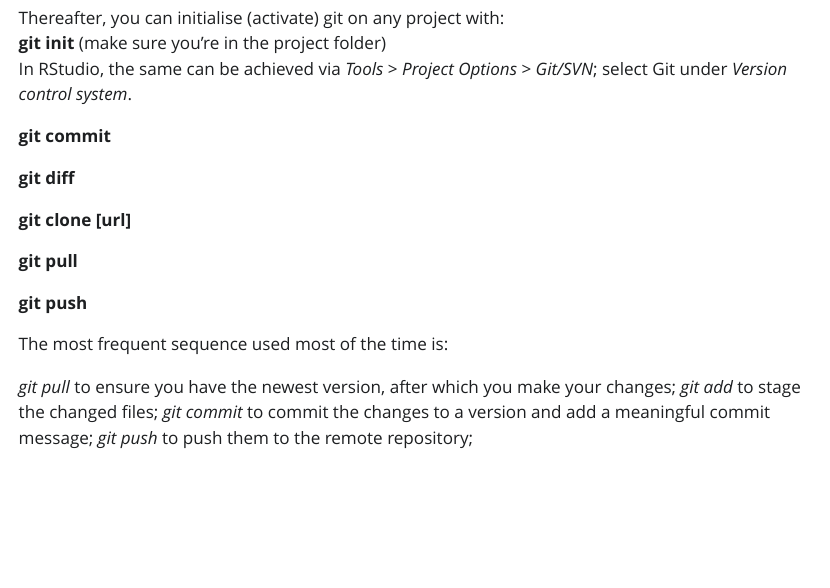
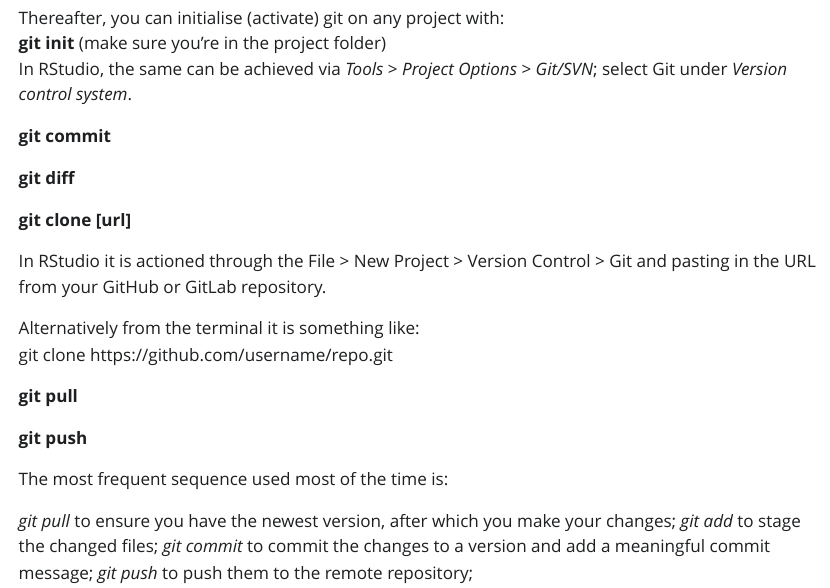
Before and after one commit to jockongit/git_tutorial, a Quarto document (quarto/collaborating_with_git.qmd): the page in a window 1100 px wide, from 3840 px down. The pictures show the output file quarto/collaborating_with_git.html that the author committed with the source, opened offline; Quarto's library style sheets are replaced by a plain one without menus.

Commit message:
minor addition of git clone details

```diff
--- a/quarto/collaborating_with_git.qmd
+++ b/quarto/collaborating_with_git.qmd
@@ -115,6 +115,11 @@ In RStudio, the same can be achieved via *Tools* \> *Project Options* \> *Git/SV
 
 **git clone \[url\]**
 
+In RStudio it is actioned through the File > New Project > Version Control > Git and pasting in the URL from your GitHub or GitLab repository.
+
+Alternatively from the terminal it is something like:
+git clone https://github.com/username/repo.git
+
 **git pull**
 
 **git push**
```
Also changed, not shown: quarto/collaborating_with_git.html.
